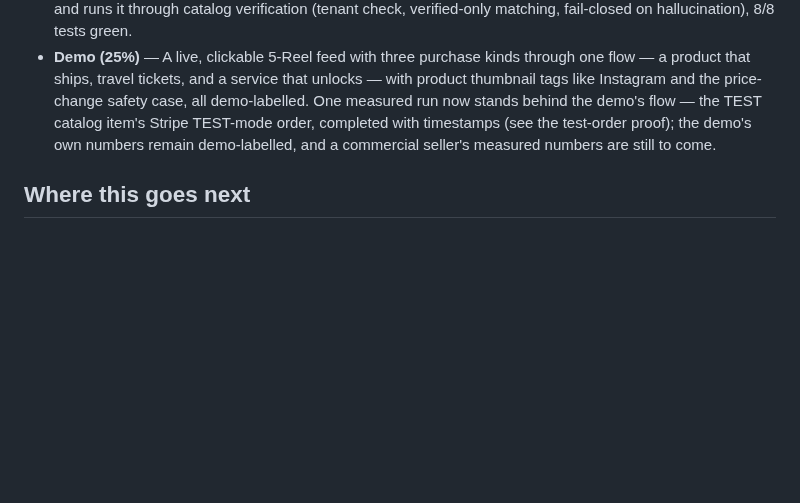
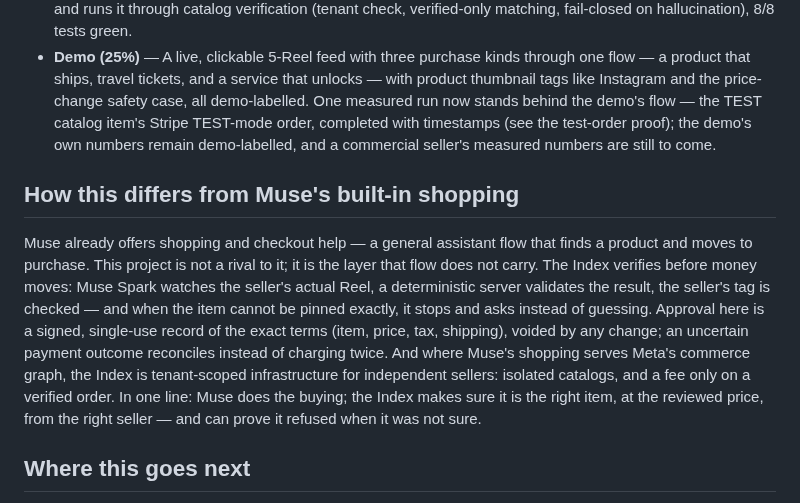
Before and after one commit to DenzelR12/Muse-Shopping-Index, a Markdown page: docs/submission/judge-brief.md, the part around the change. GitHub-like rendering; blank space fills up the shorter version.

```diff
--- a/docs/submission/judge-brief.md
+++ b/docs/submission/judge-brief.md
@@ -204,6 +204,25 @@ or carrier fact in the demo is real.
   test-order proof); the demo's own numbers remain demo-labelled,
   and a commercial seller's measured numbers are still to come.
 
+## How this differs from Muse's built-in shopping
+
+Muse already offers shopping and checkout help — a general
+assistant flow that finds a product and moves to purchase. This
+project is not a rival to it; it is the layer that flow does not
+carry. The Index verifies before money moves: Muse Spark watches
+the seller's actual Reel, a deterministic server validates the
+result, the seller's tag is checked — and when the item cannot be
+pinned exactly, it stops and asks instead of guessing. Approval
+here is a signed, single-use record of the exact terms (item,
+price, tax, shipping), voided by any change; an uncertain payment
+outcome reconciles instead of charging twice. And where Muse's
+shopping serves Meta's commerce graph, the Index is tenant-scoped
+infrastructure for independent sellers: isolated catalogs, and a
+fee only on a verified order. In one line: Muse does the buying;
+the Index makes sure it is the right item, at the reviewed price,
+from the right seller — and can prove it refused when it was not
+sure.
+
 ## Where this goes next
 
 Next surface: glasses. The index is surface-agnostic by design —
```
Also changed, not shown: docs/submission/indie-submission-brief.md (+5 -0 lines).
